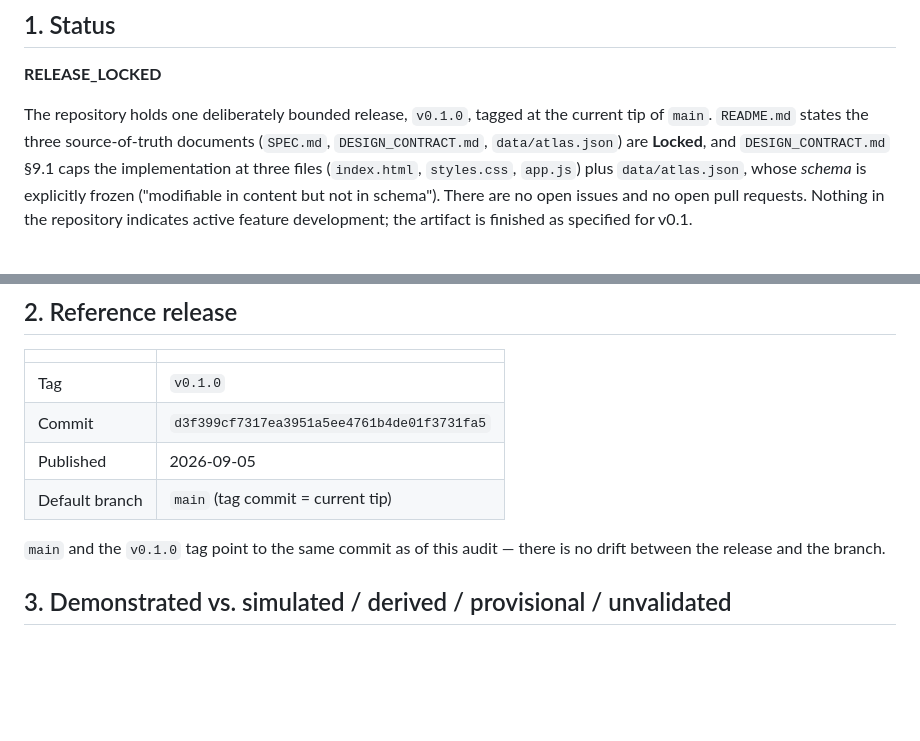
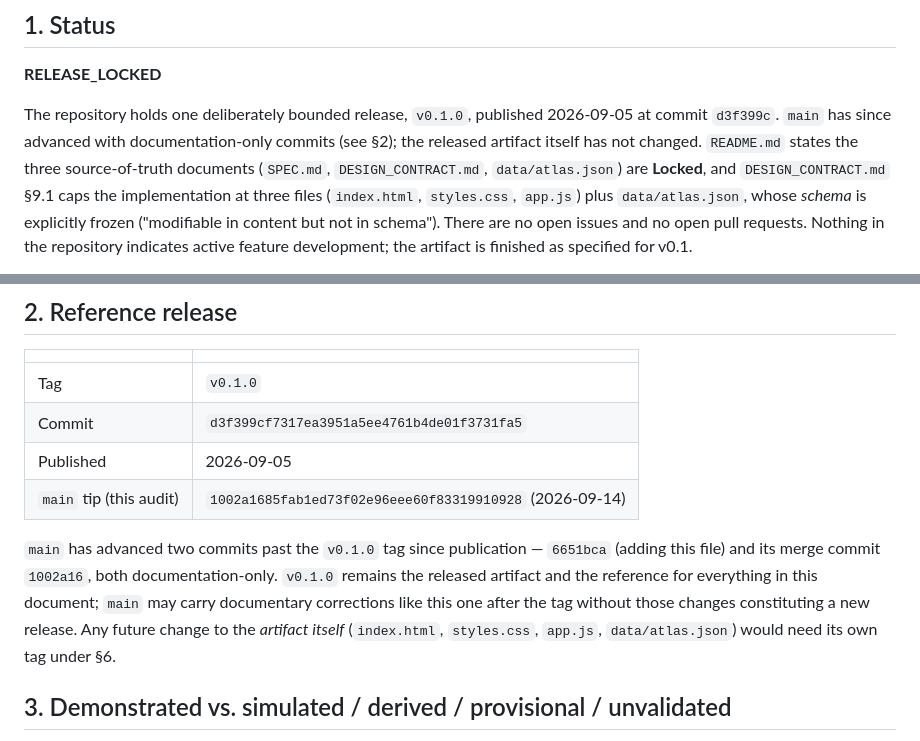
Before and after one commit to soroushkarahrodi79-oss/spatial-intelligence-atlas, a Markdown page: PROJECT_STATUS.md, 2 parts joined by grey strips. GitHub-like rendering; blank space fills up the shorter version.

Commit message:
docs: fix v0.1.0 release-status contradictions in SPEC and PROJECT_STATUS
SPEC.md claimed "specification stage; no implementation exists" even
though v0.1.0 (commit d3f399c, 2026-09-05) implemented the atlas.
PROJECT_STATUS.md claimed main and the v0.1.0 tag point to the same
commit, but main has since gained two documentation-only commits
(6651bca, 1002a16, 2026-09-14). Both are corrected with the actual
SHAs and dates, without implying a new release or expanding scope.

Co-Authored-By: Claude Sonnet 5 <noreply@anthropic.com>
Claude-Session: https://claude.ai/code/session_017qqcadJ3WBnpKc3UXjsf7M

```diff
--- a/PROJECT_STATUS.md
+++ b/PROJECT_STATUS.md
@@ -8,8 +8,10 @@
 
 **RELEASE_LOCKED**
 
-The repository holds one deliberately bounded release, `v0.1.0`, tagged at
-the current tip of `main`. `README.md` states the three source-of-truth
+The repository holds one deliberately bounded release, `v0.1.0`, published
+2026-09-05 at commit `d3f399c`. `main` has since advanced with
+documentation-only commits (see §2); the released artifact itself has not
+changed. `README.md` states the three source-of-truth
 documents (`SPEC.md`, `DESIGN_CONTRACT.md`, `data/atlas.json`) are **Locked**,
 and `DESIGN_CONTRACT.md` §9.1 caps the implementation at three files
 (`index.html`, `styles.css`, `app.js`) plus `data/atlas.json`, whose *schema*
@@ -32,10 +34,15 @@ loosened at will.
 | Tag | `v0.1.0` |
 | Commit | `d3f399cf7317ea3951a5ee4761b4de01f3731fa5` |
 | Published | 2026-09-05 |
-| Default branch | `main` (tag commit = current tip) |
+| `main` tip (this audit) | `1002a1685fab1ed73f02e96eee60f83319910928` (2026-09-14) |
 
-`main` and the `v0.1.0` tag point to the same commit as of this audit — there
-is no drift between the release and the branch.
+`main` has advanced two commits past the `v0.1.0` tag since publication —
+`6651bca` (adding this file) and its merge commit `1002a16`, both
+documentation-only. `v0.1.0` remains the released artifact and the reference
+for everything in this document; `main` may carry documentary corrections
+like this one after the tag without those changes constituting a new
+release. Any future change to the *artifact itself* (`index.html`,
+`styles.css`, `app.js`, `data/atlas.json`) would need its own tag under §6.
 
 ## 3. Demonstrated vs. simulated / derived / provisional / unvalidated
 
```
Also changed, not shown: SPEC.md (+4 -1 lines).
